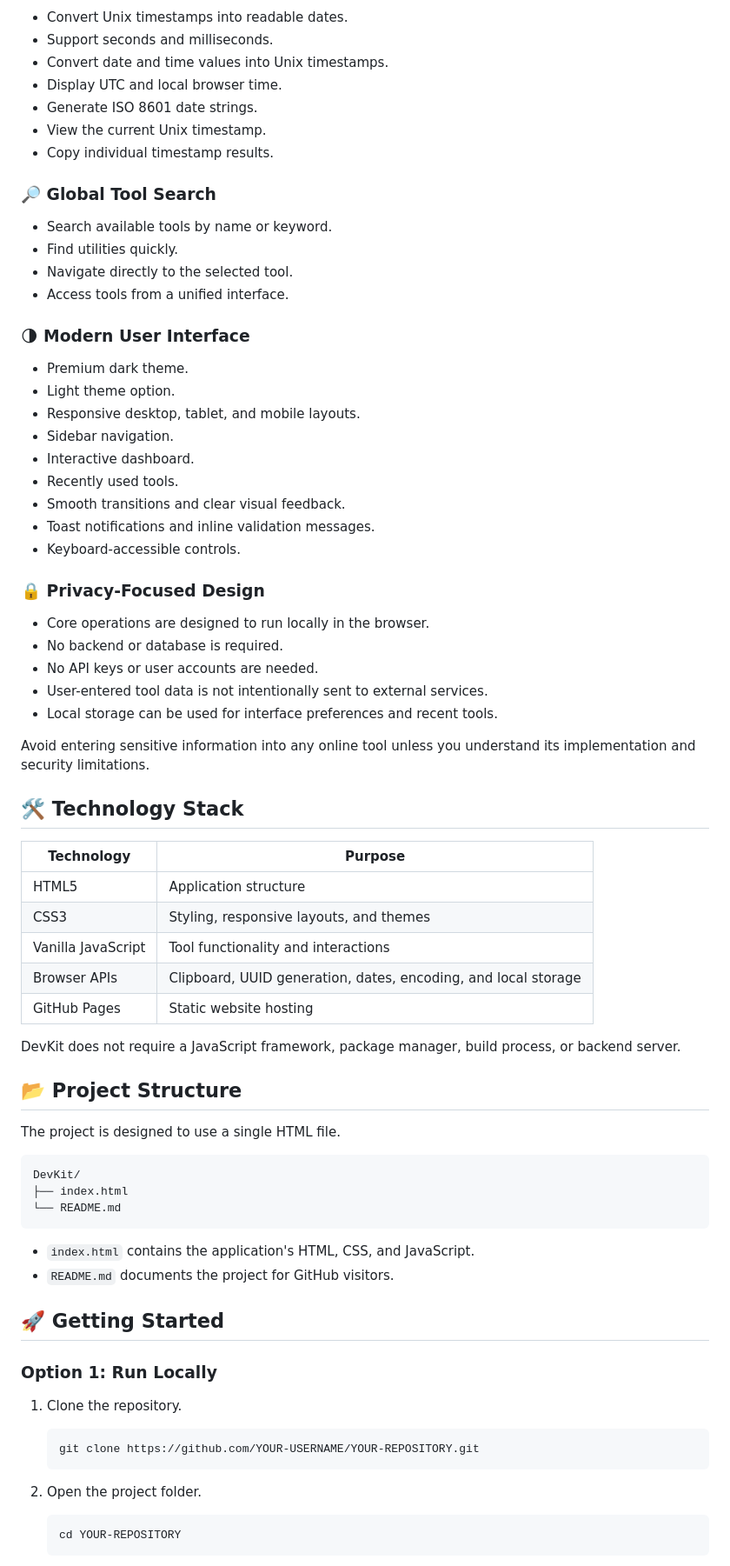
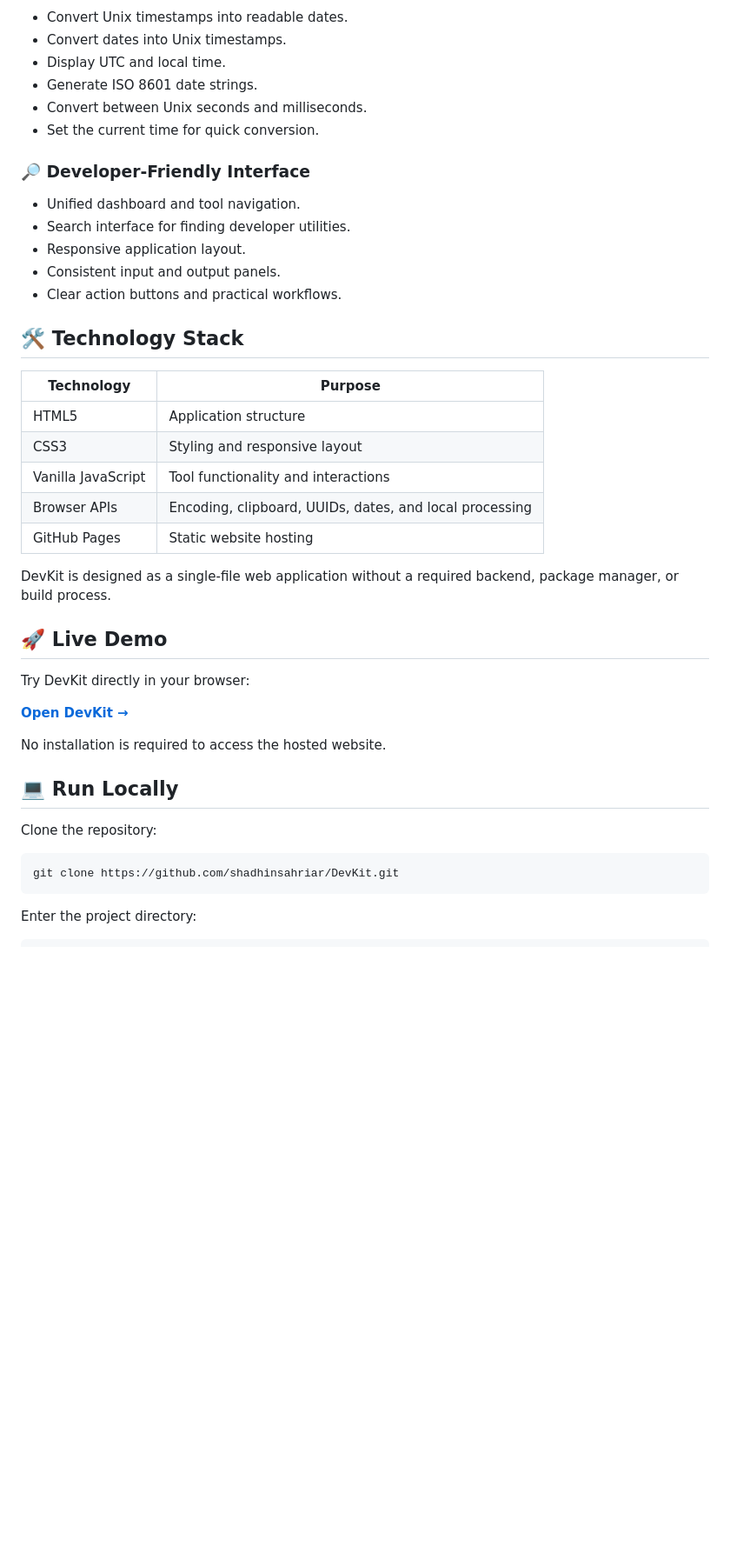
Before and after one commit to shadhinsahriar/DevKit, a Markdown page: README.md, the part around one of its changes. Shown at 87% size. Drawn GitHub-style; blank space fills up the shorter version.

````diff
--- a/README.md
+++ b/README.md
@@ -69,75 +59,44 @@ Base64 is an encoding format, not an encryption method.
 - Convert Unix timestamps into readable dates.
-- Support seconds and milliseconds.
-- Convert date and time values into Unix timestamps.
-- Display UTC and local browser time.
+- Convert dates into Unix timestamps.
+- Display UTC and local time.
 - Generate ISO 8601 date strings.
-- View the current Unix timestamp.
-- Copy individual timestamp results.
+- Convert between Unix seconds and milliseconds.
+- Set the current time for quick conversion.
 
-### 🔎 Global Tool Search
-- Search available tools by name or keyword.
-- Find utilities quickly.
-- Navigate directly to the selected tool.
-- Access tools from a unified interface.
-
-### 🌗 Modern User Interface
-- Premium dark theme.
-- Light theme option.
-- Responsive desktop, tablet, and mobile layouts.
-- Sidebar navigation.
-- Interactive dashboard.
-- Recently used tools.
-- Smooth transitions and clear visual feedback.
-- Toast notifications and inline validation messages.
-- Keyboard-accessible controls.
-
-### 🔒 Privacy-Focused Design
-- Core operations are designed to run locally in the browser.
-- No backend or database is required.
-- No API keys or user accounts are needed.
-- User-entered tool data is not intentionally sent to external services.
-- Local storage can be used for interface preferences and recent tools.
-
-Avoid entering sensitive information into any online tool unless you understand its implementation and security limitations.
+### 🔎 Developer-Friendly Interface
+- Unified dashboard and tool navigation.
+- Search interface for finding developer utilities.
+- Responsive application layout.
+- Consistent input and output panels.
+- Clear action buttons and practical workflows.
 
 ## 🛠️ Technology Stack
 
 | Technology | Purpose |
 |---|---|
 | HTML5 | Application structure |
-| CSS3 | Styling, responsive layouts, and themes |
+| CSS3 | Styling and responsive layout |
 | Vanilla JavaScript | Tool functionality and interactions |
-| Browser APIs | Clipboard, UUID generation, dates, encoding, and local storage |
+| Browser APIs | Encoding, clipboard, UUIDs, dates, and local processing |
 | GitHub Pages | Static website hosting |
 
-DevKit does not require a JavaScript framework, package manager, build process, or backend server.
+DevKit is designed as a single-file web application without a required backend, package manager, or build process.
 
-## 📂 Project Structure
+## 🚀 Live Demo
 
-The project is designed to use a single HTML file.
+Try DevKit directly in your browser:
 
-```text
-DevKit/
-├── index.html
-└── README.md
+**[Open DevKit →](https://shadhinsahriar.github.io/DevKit/)**
+
+No installation is required to access the hosted website.
+
+## 💻 Run Locally
+
+Clone the repository:
+
+```bash
+git clone https://github.com/shadhinsahriar/DevKit.git
 ```
 
-- `index.html` contains the application's HTML, CSS, and JavaScript.
-- `README.md` documents the project for GitHub visitors.
+Enter the project directory:
 
-## 🚀 Getting Started
-
-### Option 1: Run Locally
-
-1. Clone the repository.
-
-   ```bash
-   git clone https://github.com/YOUR-USERNAME/YOUR-REPOSITORY.git
-   ```
-
-2. Open the project folder.
-
-   ```bash
-   cd YOUR-REPOSITORY
-   ```
-
````
Also changed, not shown: other parts of README.md (+76 -112 lines).
